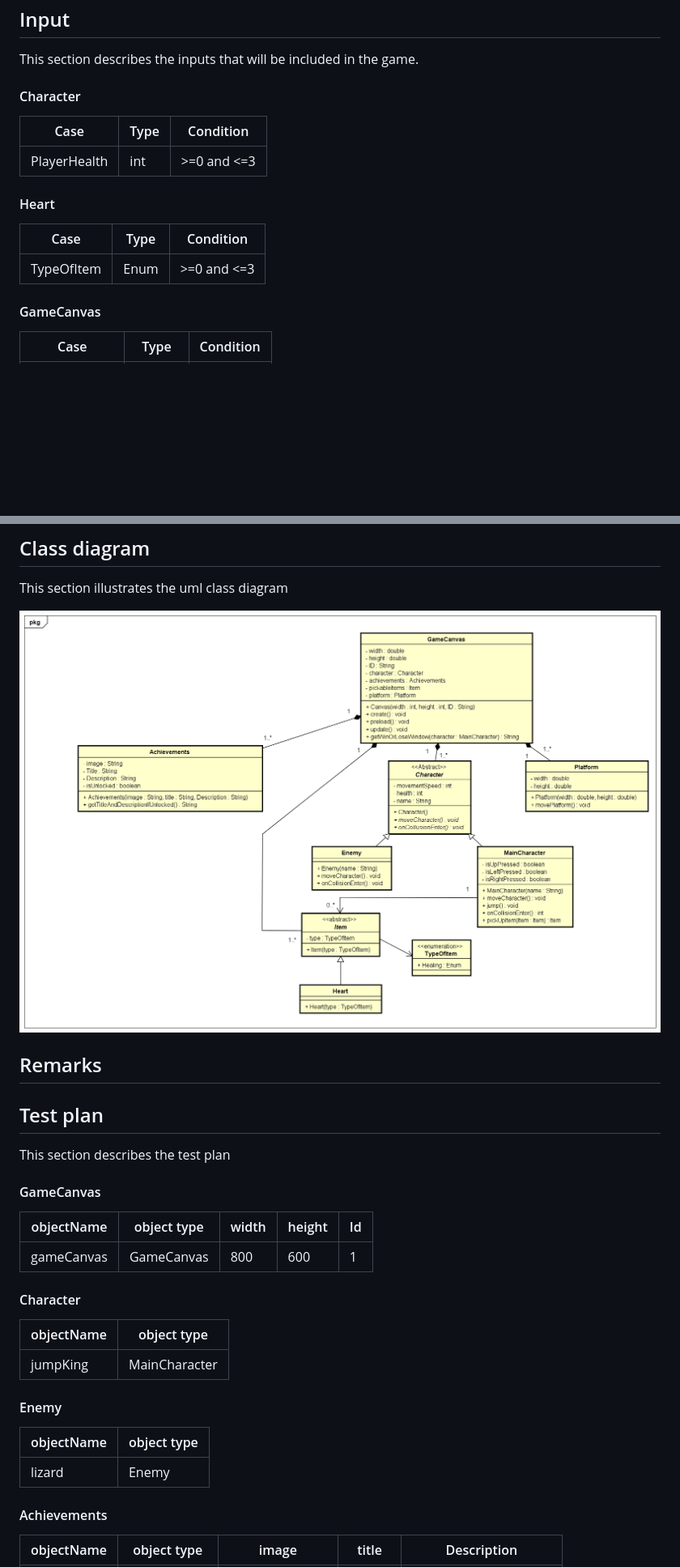
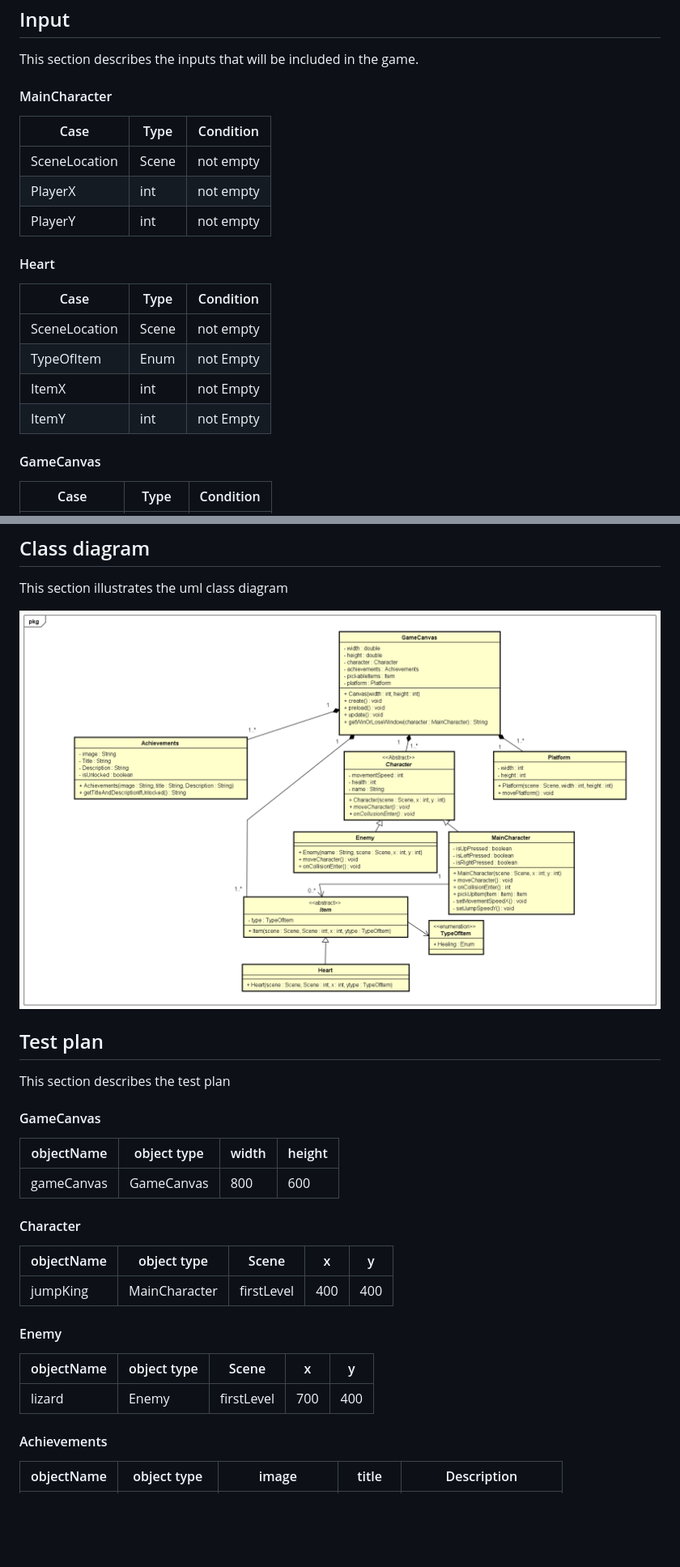
Before and after one commit to Georgi768/Jump-king, a Markdown page: MdFiles/StartDocument.md, 2 parts joined by grey strips. Shown: that part at 81% size. Rendered like a GitHub page; pictures changed too: images/JumpKing.png (added); blank space fills up the shorter version.

Commit message:
Added new Diagram, refactor oo code, Improved document

```diff
--- a/MdFiles/StartDocument.md
+++ b/MdFiles/StartDocument.md
@@ -17,15 +17,20 @@ For the project, framework such as Phaser Js will be used. This framework is fas
 
 ## Input
 This section describes the inputs that will be included in the game.
-#### Character
+#### MainCharacter
 |     Case       |       Type        |    Condition  |
 |----------------|-------------------|---------------|
-|PlayerHealth    |        int        |    >=0 and <=3|
+|SceneLocation   |       Scene       | not empty     |
+|PlayerX         |       int         | not empty     |
+|PlayerY         |       int         | not empty     |
 
 #### Heart
 |     Case       |       Type        |    Condition  |
 |----------------|-------------------|---------------|
-|TypeOfItem      |       Enum        |    >=0 and <=3|
+|SceneLocation   |       Scene       | not empty     |
+|TypeOfItem      |       Enum        | not Empty     |
+|ItemX           |       int         | not Empty     |
+|ItemY           |       int         | not Empty     |
 
 #### GameCanvas
 |     Case       |       Type        |    Condition  |
@@ -56,29 +67,27 @@ This section describes the overall outputs of the game.
 ## Class diagram
 This section illustrates the uml class diagram
 
-![umlDiagram](../images/Class_Diagram.png)
-
-## Remarks
+![umlDiagram](../images/JumpKing.png)
 
 ## Test plan
 This section describes the test plan
 
 #### GameCanvas
 
-|  objectName    |     object type   |    width      |    height     |      Id      |
-|----------------|-------------------|---------------|---------------|--------------|
-|gameCanvas      |   GameCanvas      |     800       |     600       |      1       |
+|  objectName    |     object type   |    width      |    height     |
+|----------------|-------------------|---------------|---------------|
+|gameCanvas      |   GameCanvas      |     800       |     600       |
 
 #### Character
-|  objectName    |     object type   |
-|----------------|-------------------|
-|jumpKing       |   MainCharacter   |
+|  objectName    |     object type   |    Scene      |         x     |     y    |
+|----------------|-------------------|---------------|---------------|----------|
+|jumpKing        |   MainCharacter   |  firstLevel   |     400       | 400      |
 
 #### Enemy
 
-|  objectName    |     object type   |
-|----------------|-------------------|
-|   lizard       |      Enemy        |
+|  objectName    |     object type   |    Scene      |         x     |     y    |
+|----------------|-------------------|---------------|---------------|----------|
+|   lizard       |      Enemy        |  firstLevel   |     700       | 400      |
 
 #### Achievements
 
```
Also changed, not shown: other parts of MdFiles/StartDocument.md (+11 -5 lines), 5 other files.
